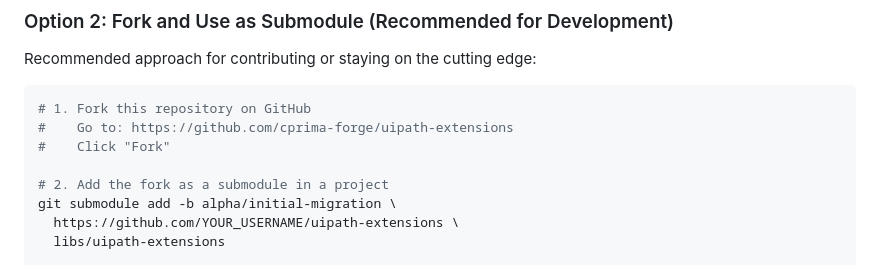
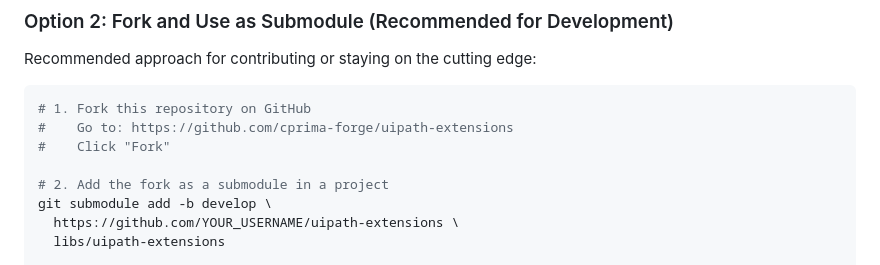
Before and after one commit to cprima-forge/uipath-extensions, a Markdown page: README.md, the part around the change. Rendered like a GitHub page.

```diff
--- a/README.md
+++ b/README.md
@@ -41,7 +41,7 @@ Recommended approach for contributing or staying on the cutting edge:
 #    Click "Fork"
 
 # 2. Add the fork as a submodule in a project
-git submodule add -b alpha/initial-migration \
+git submodule add -b develop \
   https://github.com/YOUR_USERNAME/uipath-extensions \
   libs/uipath-extensions
 
```
Also changed, not shown: docs/contributors/AGENTS.md (+1 -1 lines).
